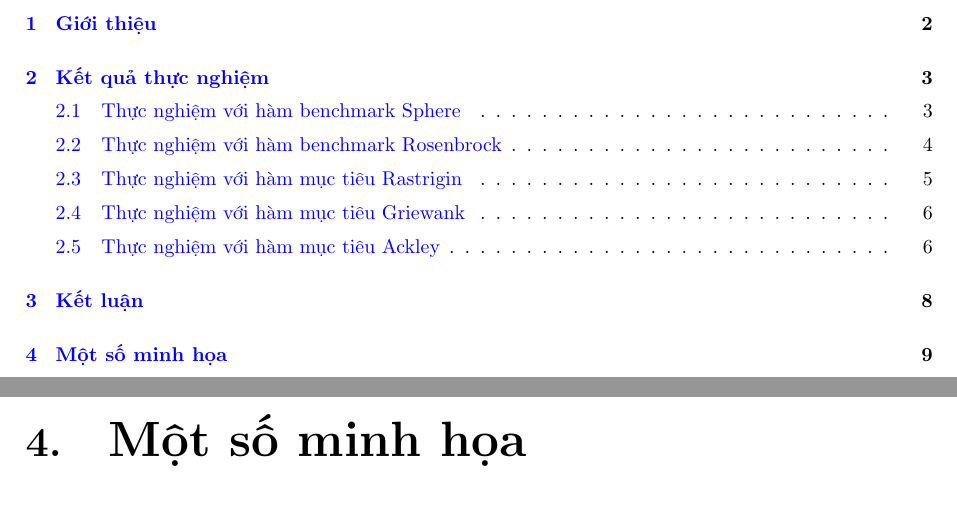
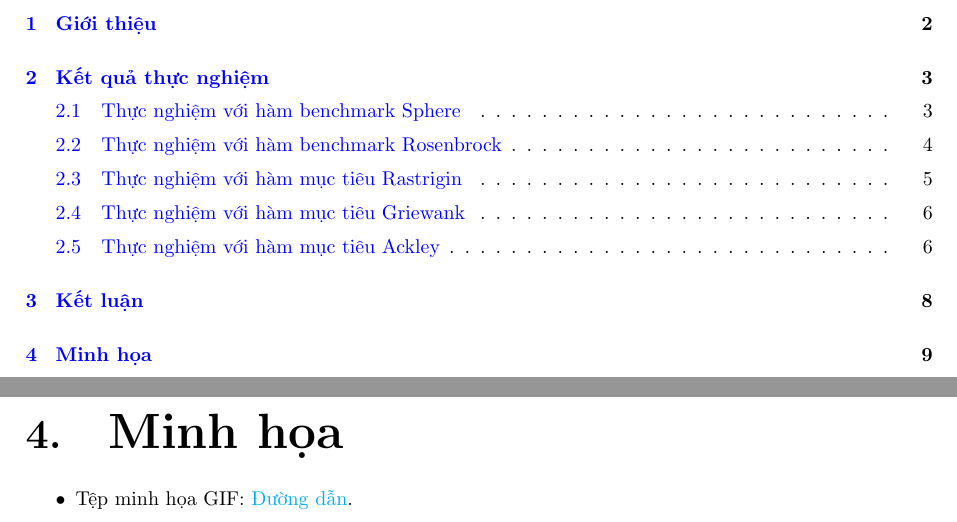
Before and after one commit to variphx/homework-2425-02, a LaTeX document (neural-networks-and-genetic-algorithms/lab-2/reports/main.tex): two parts of pages 2 and 10 of 10, joined at a grey line, cut so that both start at the same text. Compiled offline with pdfLaTeX.

Commit message:
add: add demo references

```diff
--- a/neural-networks-and-genetic-algorithms/lab-2/reports/main.tex
+++ b/neural-networks-and-genetic-algorithms/lab-2/reports/main.tex
@@ -307,6 +307,9 @@ Kết quả của bài benchmark Ackley tương tự như với Griewank, khác
 \chapter{Kết luận}
 Dựa trên các kết quả thực nghiệm, báo cáo cho thấy DE thường vượt trội hơn CEM trong việc giải quyết các bài toán tối ưu hóa trên các hàm benchmark được khảo sát. DE thể hiện khả năng hội tụ nhanh hơn, đạt độ chính xác cao hơn và duy trì tính ổn định tốt hơn, đặc biệt trên các hàm phức tạp và khi tăng số chiều của bài toán. Trong khi CEM gặp nhiều khó khăn, đặc biệt trên các hàm đa cực trị, và hiệu suất của nó thường kém ổn định hơn so với DE. Kết quả kiểm định thống kê cũng củng cố nhận định về sự khác biệt có ý nghĩa giữa hiệu suất của hai thuật toán, nghiêng về lợi thế của DE trong hầu hết các trường hợp. Tóm lại, Differential Evolution là một phương pháp tối ưu hóa hiệu quả và mạnh mẽ hơn Cross-Entropy Method đối với các bài toán đã được thử nghiệm.
 
-\chapter{Một số minh họa}
+\chapter{Minh họa}
+\begin{itemize}
+	\item Tệp minh họa GIF: \href{https://drive.google.com/drive/folders/1Y9O6Grwpr5_lXe6NCfDQ9JAiGZB6AJpM?usp=sharing}{Đường dẫn}.
+\end{itemize}
 
 \end{document}
```
